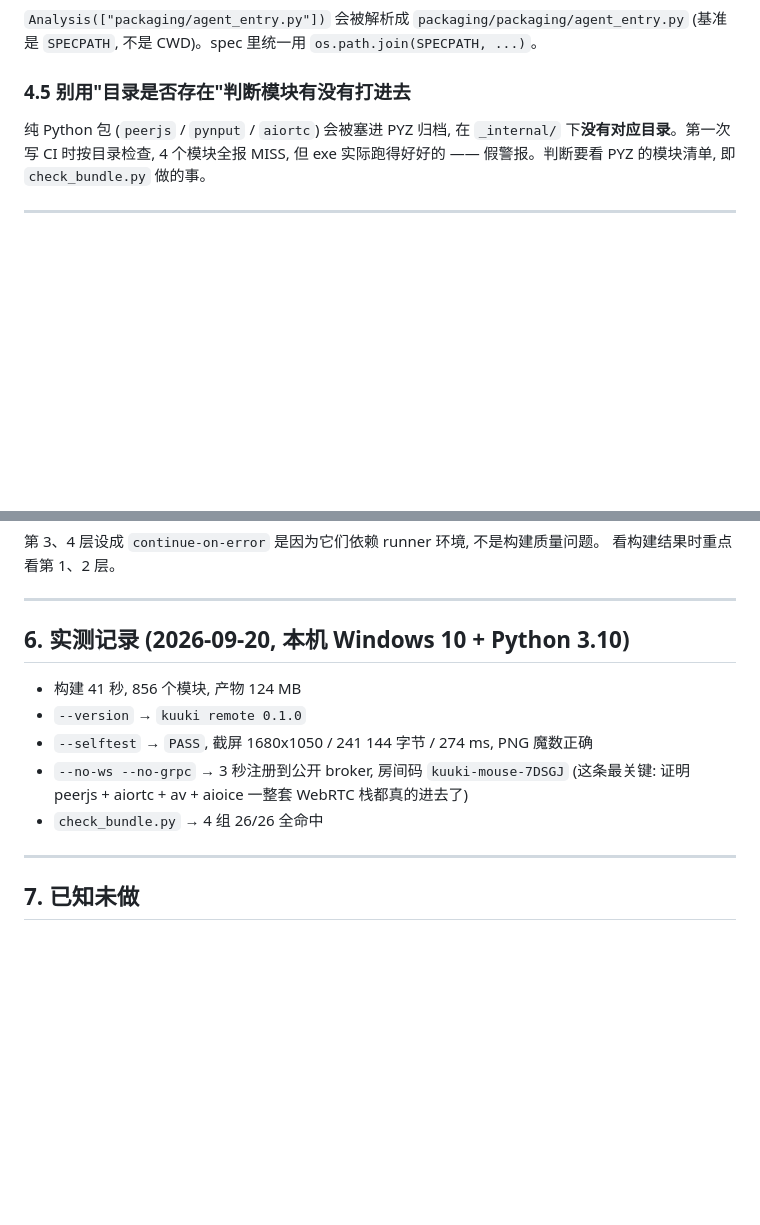
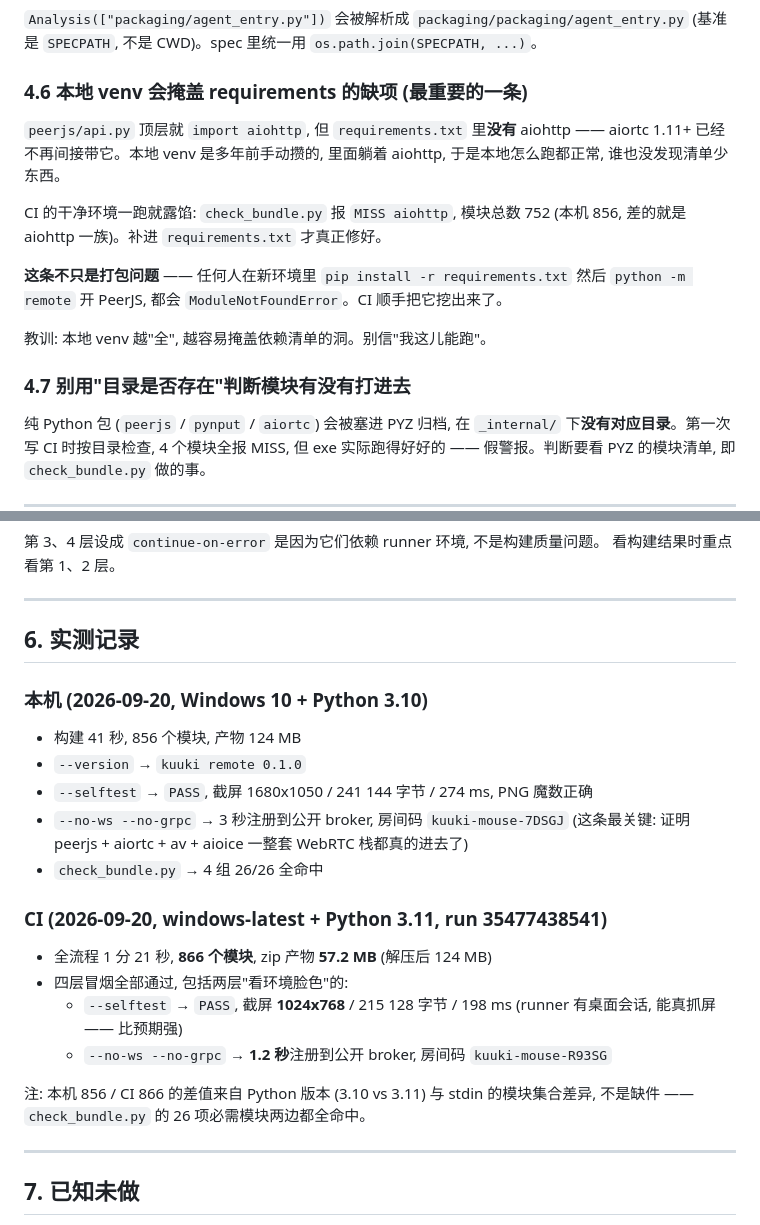
Before and after one commit to Hana-ame/kuuki-mouse, a Markdown page: docs/pyinstaller-ci.md, 2 parts joined by grey strips. Drawn GitHub-style; blank space fills up the shorter version.

Commit message:
docs: 补 CI 实测数据与 4.6 依赖清单坑
CI (windows-latest / py3.11) 跑通: 866 模块, zip 57.2MB, 四层冒烟全过,
--selftest 抓到 1024x768 屏, PeerJS 1.2s 注册成功。

新增 4.6: 本地 venv 太全会掩盖 requirements 的缺项 (aiohttp 就是这么漏的)。

```diff
--- a/docs/pyinstaller-ci.md
+++ b/docs/pyinstaller-ci.md
@@ -83,7 +83,21 @@ dist/kuuki-agent/kuuki-agent.exe --selftest
 `Analysis(["packaging/agent_entry.py"])` 会被解析成 `packaging/packaging/agent_entry.py`
 (基准是 `SPECPATH`, 不是 CWD)。spec 里统一用 `os.path.join(SPECPATH, ...)`。
 
-### 4.5 别用"目录是否存在"判断模块有没有打进去
+### 4.6 本地 venv 会掩盖 requirements 的缺项 (最重要的一条)
+
+`peerjs/api.py` 顶层就 `import aiohttp`, 但 `requirements.txt` 里**没有** aiohttp ——
+aiortc 1.11+ 已经不再间接带它。本地 venv 是多年前手动攒的, 里面躺着 aiohttp,
+于是本地怎么跑都正常, 谁也没发现清单少东西。
+
+CI 的干净环境一跑就露馅: `check_bundle.py` 报 `MISS aiohttp`, 模块总数 752
+(本机 856, 差的就是 aiohttp 一族)。补进 `requirements.txt` 才真正修好。
+
+**这条不只是打包问题** —— 任何人在新环境里 `pip install -r requirements.txt` 然后
+`python -m remote` 开 PeerJS, 都会 `ModuleNotFoundError`。CI 顺手把它挖出来了。
+
+教训: 本地 venv 越"全", 越容易掩盖依赖清单的洞。别信"我这儿能跑"。
+
+### 4.7 别用"目录是否存在"判断模块有没有打进去
 
 纯 Python 包 (`peerjs` / `pynput` / `aiortc`) 会被塞进 PYZ 归档, 在
 `_internal/` 下**没有对应目录**。第一次写 CI 时按目录检查, 4 个模块全报 MISS,
@@ -105,7 +119,9 @@ dist/kuuki-agent/kuuki-agent.exe --selftest
 
 ---
 
-## 6. 实测记录 (2026-09-20, 本机 Windows 10 + Python 3.10)
+## 6. 实测记录
+
+### 本机 (2026-09-20, Windows 10 + Python 3.10)
 
 - 构建 41 秒, 856 个模块, 产物 124 MB
 - `--version` → `kuuki remote 0.1.0`
@@ -114,6 +130,17 @@ dist/kuuki-agent/kuuki-agent.exe --selftest
   (这条最关键: 证明 peerjs + aiortc + av + aioice 一整套 WebRTC 栈都真的进去了)
 - `check_bundle.py` → 4 组 26/26 全命中
 
+### CI (2026-09-20, windows-latest + Python 3.11, run 35477438541)
+
+- 全流程 1 分 21 秒, **866 个模块**, zip 产物 **57.2 MB** (解压后 124 MB)
+- 四层冒烟全部通过, 包括两层"看环境脸色"的:
+  - `--selftest` → `PASS`, 截屏 **1024x768** / 215 128 字节 / 198 ms
+    (runner 有桌面会话, 能真抓屏 —— 比预期强)
+  - `--no-ws --no-grpc` → **1.2 秒**注册到公开 broker, 房间码 `kuuki-mouse-R93SG`
+
+注: 本机 856 / CI 866 的差值来自 Python 版本 (3.10 vs 3.11) 与 stdin 的模块集合差异,
+不是缺件 —— `check_bundle.py` 的 26 项必需模块两边都全命中。
+
 ---
 
 ## 7. 已知未做
```
